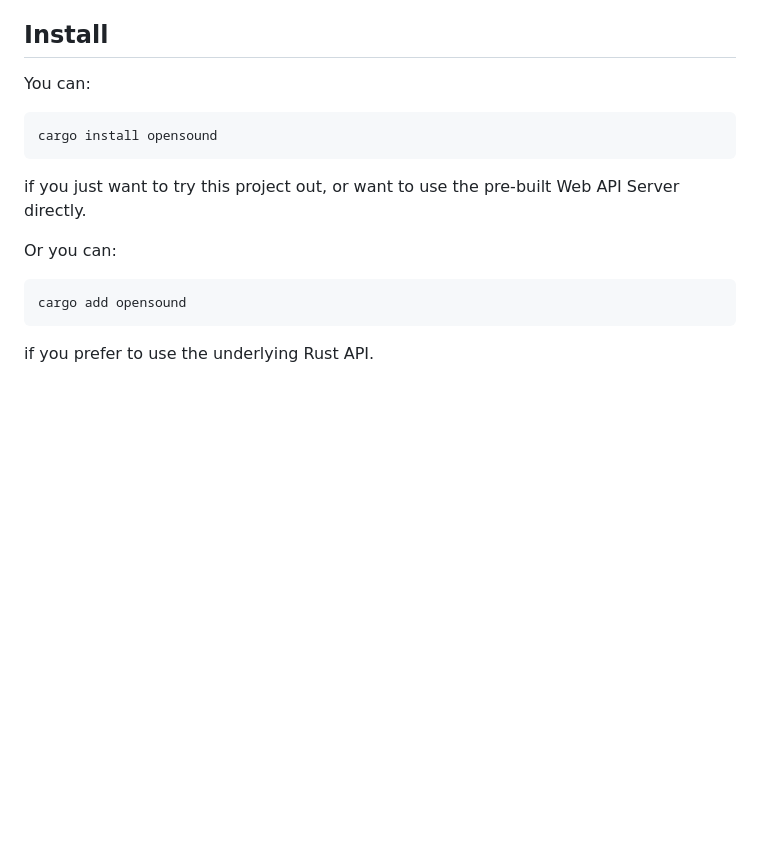
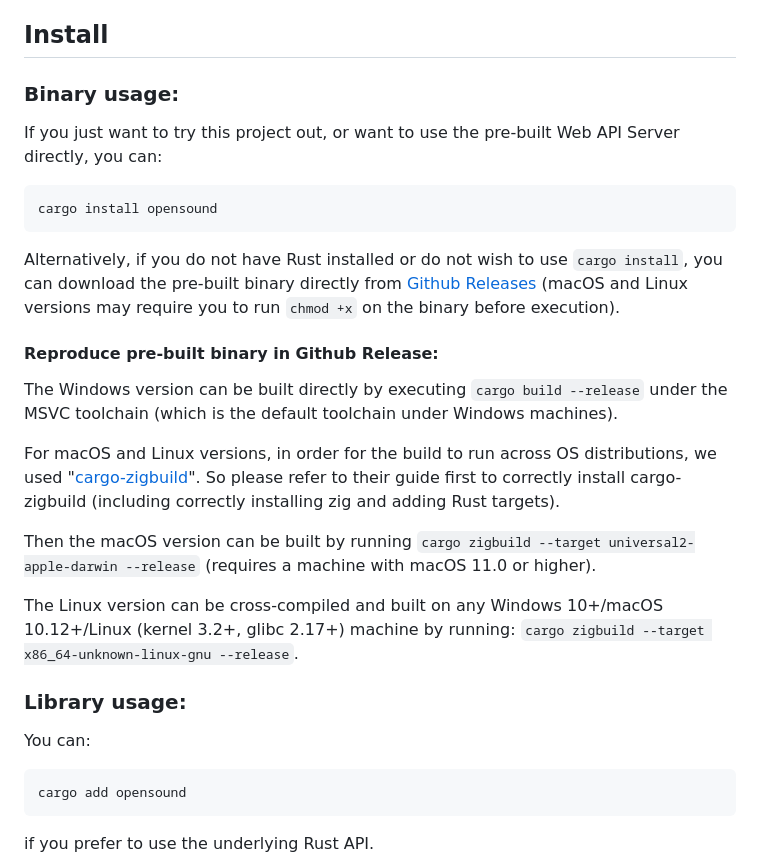
Before and after one commit to opensound-org/opensound, a Markdown page: README.md, the part around the change. Rendered like a GitHub page; blank space fills up the shorter version.

Commit message:
README: add github release reproduce procedure
README: 添加复现Github Release的二进制的过程

````diff
--- a/README.md
+++ b/README.md
@@ -31,13 +31,24 @@ In the future(after MVP), our roadmap will be:
 - Game Audio functionalities & Game Engines(like Unity/Unreal/Godot) integration
 
 ## Install
-You can:
+### Binary usage:
+If you just want to try this project out, or want to use the pre-built Web API Server directly, you can:
 ```
 cargo install opensound
 ```
-if you just want to try this project out, or want to use the pre-built Web API Server directly.
+Alternatively, if you do not have Rust installed or do not wish to use `cargo install`, you can download the pre-built binary directly from [Github Releases](https://github.com/opensound-org/opensound/releases) (macOS and Linux versions may require you to run `chmod +x` on the binary before execution).
 
-Or you can:
+#### Reproduce pre-built binary in Github Release:
+The Windows version can be built directly by executing `cargo build --release` under the MSVC toolchain (which is the default toolchain under Windows machines).
+
+For macOS and Linux versions, in order for the build to run across OS distributions, we used "[cargo-zigbuild](https://crates.io/crates/cargo-zigbuild)". So please refer to their guide first to correctly install cargo-zigbuild (including correctly installing zig and adding Rust targets).
+
+Then the macOS version can be built by running `cargo zigbuild --target universal2-apple-darwin --release` (requires a machine with macOS 11.0 or higher).
+
+The Linux version can be cross-compiled and built on any Windows 10+/macOS 10.12+/Linux (kernel 3.2+, glibc 2.17+) machine by running: `cargo zigbuild --target x86_64-unknown-linux-gnu --release`.
+
+### Library usage:
+You can:
 ```
 cargo add opensound
 ```
````
Also changed, not shown: README-CN.md (+14 -3 lines).
